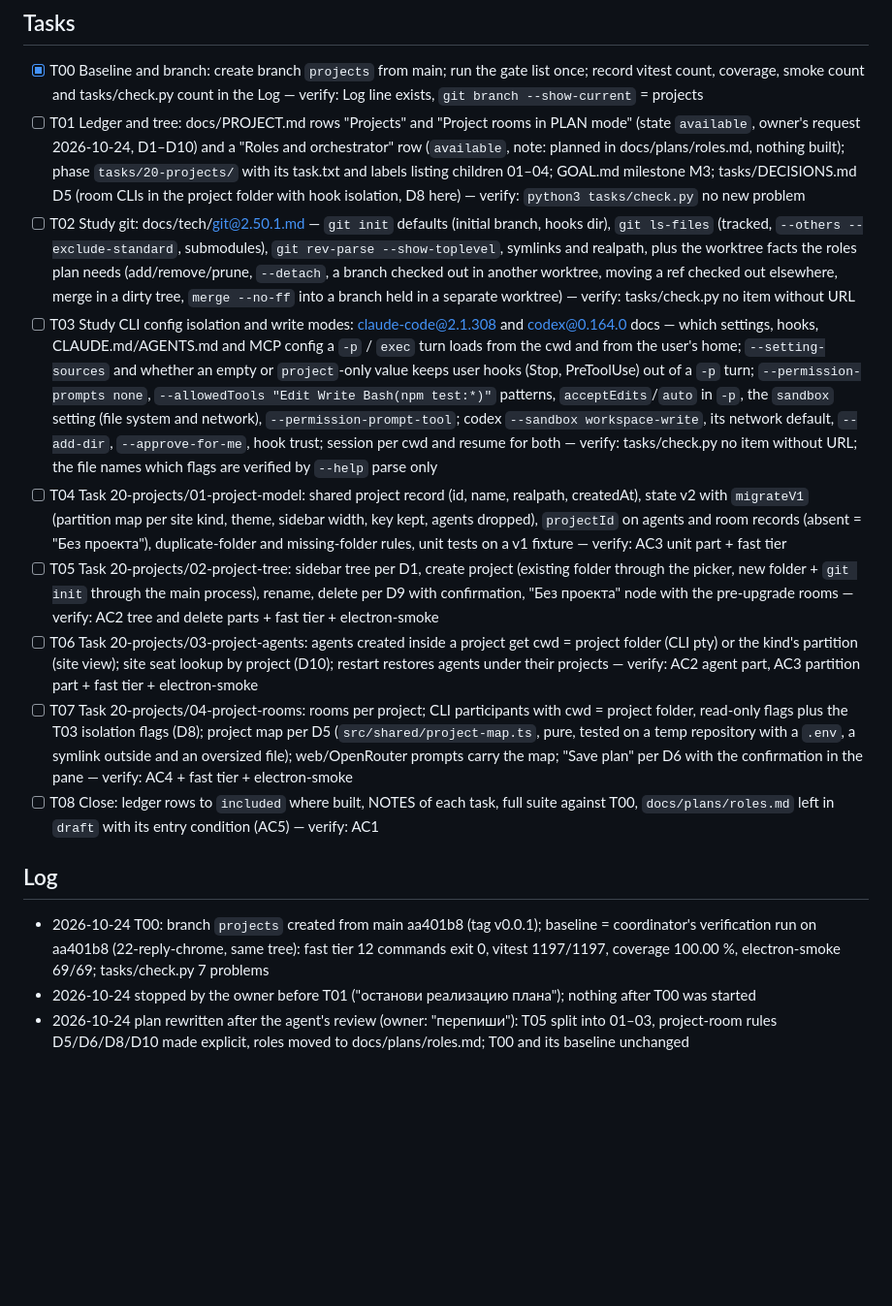
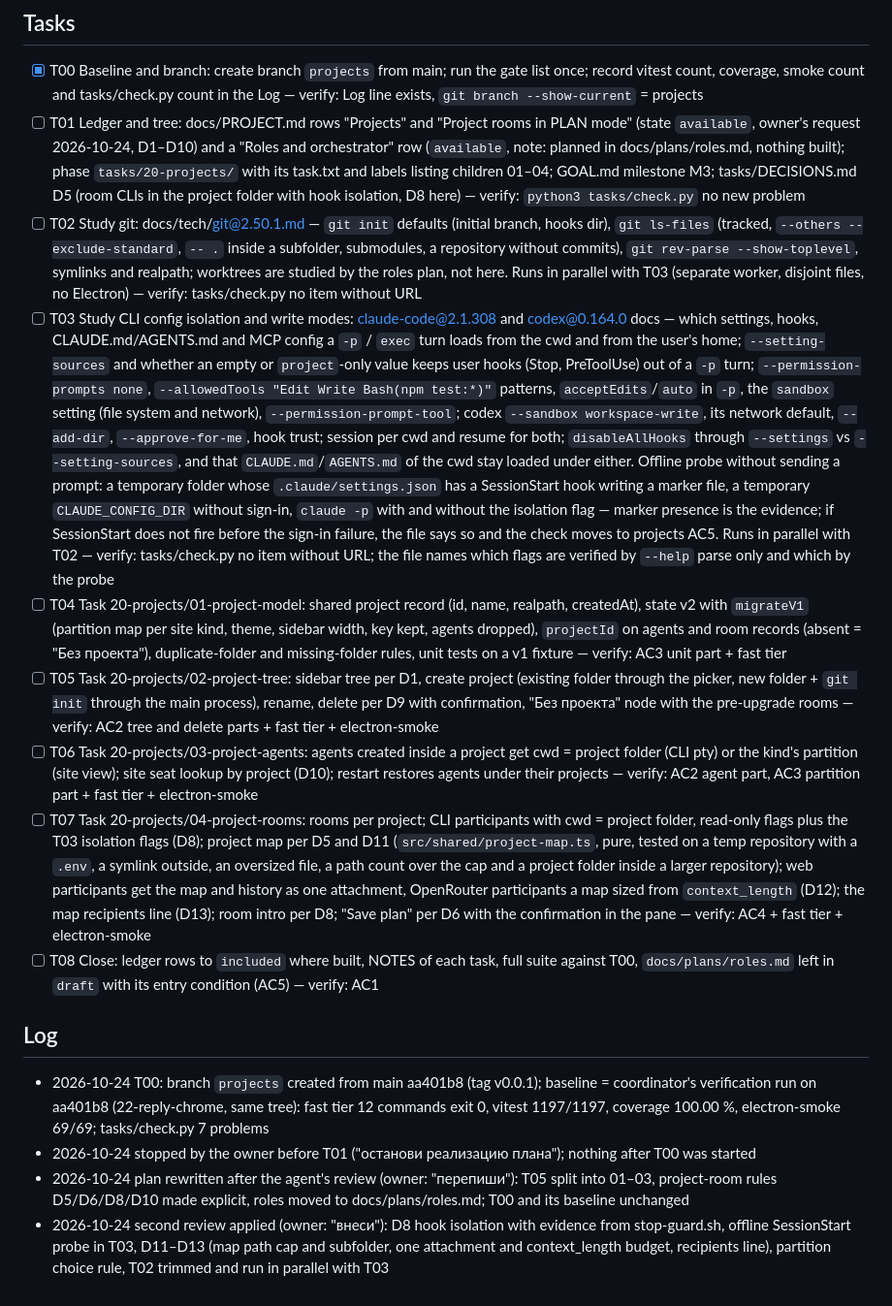
Before and after one commit to alter/AIAgentWindows, a Markdown page: docs/plans/projects.md, the part around one of its changes. Shown at 97% size. GitHub-like rendering; blank space fills up the shorter version.

```diff
--- a/docs/plans/projects.md
+++ b/docs/plans/projects.md
@@ -47,15 +51,16 @@ Electron 44.6.0, Node 22 (docs/tech/node@22.20.5.md), TypeScript 6.0.3, vitest 5
 ## Tasks
 - [x] T00 Baseline and branch: create branch `projects` from main; run the gate list once; record vitest count, coverage, smoke count and tasks/check.py count in the Log — verify: Log line exists, `git branch --show-current` = projects
 - [ ] T01 Ledger and tree: docs/PROJECT.md rows "Projects" and "Project rooms in PLAN mode" (state `available`, owner's request 2026-10-24, D1–D10) and a "Roles and orchestrator" row (`available`, note: planned in docs/plans/roles.md, nothing built); phase `tasks/20-projects/` with its task.txt and labels listing children 01–04; GOAL.md milestone M3; tasks/DECISIONS.md D5 (room CLIs in the project folder with hook isolation, D8 here) — verify: `python3 tasks/check.py` no new problem
-- [ ] T02 Study git: docs/tech/git@2.50.1.md — `git init` defaults (initial branch, hooks dir), `git ls-files` (tracked, `--others --exclude-standard`, submodules), `git rev-parse --show-toplevel`, symlinks and realpath, plus the worktree facts the roles plan needs (add/remove/prune, `--detach`, a branch checked out in another worktree, moving a ref checked out elsewhere, merge in a dirty tree, `merge --no-ff` into a branch held in a separate worktree) — verify: tasks/check.py no item without URL
-- [ ] T03 Study CLI config isolation and write modes: claude-code@2.1.308 and codex@0.164.0 docs — which settings, hooks, CLAUDE.md/AGENTS.md and MCP config a `-p` / `exec` turn loads from the cwd and from the user's home; `--setting-sources` and whether an empty or `project`-only value keeps user hooks (Stop, PreToolUse) out of a `-p` turn; `--permission-prompts none`, `--allowedTools "Edit Write Bash(npm test:*)"` patterns, `acceptEdits`/`auto` in `-p`, the `sandbox` setting (file system and network), `--permission-prompt-tool`; codex `--sandbox workspace-write`, its network default, `--add-dir`, `--approve-for-me`, hook trust; session per cwd and resume for both — verify: tasks/check.py no item without URL; the file names which flags are verified by `--help` parse only
+- [ ] T02 Study git: docs/tech/git@2.50.1.md — `git init` defaults (initial branch, hooks dir), `git ls-files` (tracked, `--others --exclude-standard`, `-- .` inside a subfolder, submodules, a repository without commits), `git rev-parse --show-toplevel`, symlinks and realpath; worktrees are studied by the roles plan, not here. Runs in parallel with T03 (separate worker, disjoint files, no Electron) — verify: tasks/check.py no item without URL
+- [ ] T03 Study CLI config isolation and write modes: claude-code@2.1.308 and codex@0.164.0 docs — which settings, hooks, CLAUDE.md/AGENTS.md and MCP config a `-p` / `exec` turn loads from the cwd and from the user's home; `--setting-sources` and whether an empty or `project`-only value keeps user hooks (Stop, PreToolUse) out of a `-p` turn; `--permission-prompts none`, `--allowedTools "Edit Write Bash(npm test:*)"` patterns, `acceptEdits`/`auto` in `-p`, the `sandbox` setting (file system and network), `--permission-prompt-tool`; codex `--sandbox workspace-write`, its network default, `--add-dir`, `--approve-for-me`, hook trust; session per cwd and resume for both; `disableAllHooks` through `--settings` vs `--setting-sources`, and that `CLAUDE.md`/`AGENTS.md` of the cwd stay loaded under either. Offline probe without sending a prompt: a temporary folder whose `.claude/settings.json` has a SessionStart hook writing a marker file, a temporary `CLAUDE_CONFIG_DIR` without sign-in, `claude -p` with and without the isolation flag — marker presence is the evidence; if SessionStart does not fire before the sign-in failure, the file says so and the check moves to projects AC5. Runs in parallel with T02 — verify: tasks/check.py no item without URL; the file names which flags are verified by `--help` parse only and which by the probe
 - [ ] T04 Task 20-projects/01-project-model: shared project record (id, name, realpath, createdAt), state v2 with `migrateV1` (partition map per site kind, theme, sidebar width, key kept, agents dropped), `projectId` on agents and room records (absent = "Без проекта"), duplicate-folder and missing-folder rules, unit tests on a v1 fixture — verify: AC3 unit part + fast tier
 - [ ] T05 Task 20-projects/02-project-tree: sidebar tree per D1, create project (existing folder through the picker, new folder + `git init` through the main process), rename, delete per D9 with confirmation, "Без проекта" node with the pre-upgrade rooms — verify: AC2 tree and delete parts + fast tier + electron-smoke
 - [ ] T06 Task 20-projects/03-project-agents: agents created inside a project get cwd = project folder (CLI pty) or the kind's partition (site view); site seat lookup by project (D10); restart restores agents under their projects — verify: AC2 agent part, AC3 partition part + fast tier + electron-smoke
-- [ ] T07 Task 20-projects/04-project-rooms: rooms per project; CLI participants with cwd = project folder, read-only flags plus the T03 isolation flags (D8); project map per D5 (`src/shared/project-map.ts`, pure, tested on a temp repository with a `.env`, a symlink outside and an oversized file); web/OpenRouter prompts carry the map; "Save plan" per D6 with the confirmation in the pane — verify: AC4 + fast tier + electron-smoke
+- [ ] T07 Task 20-projects/04-project-rooms: rooms per project; CLI participants with cwd = project folder, read-only flags plus the T03 isolation flags (D8); project map per D5 and D11 (`src/shared/project-map.ts`, pure, tested on a temp repository with a `.env`, a symlink outside, an oversized file, a path count over the cap and a project folder inside a larger repository); web participants get the map and history as one attachment, OpenRouter participants a map sized from `context_length` (D12); the map recipients line (D13); room intro per D8; "Save plan" per D6 with the confirmation in the pane — verify: AC4 + fast tier + electron-smoke
 - [ ] T08 Close: ledger rows to `included` where built, NOTES of each task, full suite against T00, `docs/plans/roles.md` left in `draft` with its entry condition (AC5) — verify: AC1
 
 ## Log
 - 2026-10-24 T00: branch `projects` created from main aa401b8 (tag v0.0.1); baseline = coordinator's verification run on aa401b8 (22-reply-chrome, same tree): fast tier 12 commands exit 0, vitest 1197/1197, coverage 100.00 %, electron-smoke 69/69; tasks/check.py 7 problems
 - 2026-10-24 stopped by the owner before T01 ("останови реализацию плана"); nothing after T00 was started
 - 2026-10-24 plan rewritten after the agent's review (owner: "перепиши"): T05 split into 01–03, project-room rules D5/D6/D8/D10 made explicit, roles moved to docs/plans/roles.md; T00 and its baseline unchanged
+- 2026-10-24 second review applied (owner: "внеси"): D8 hook isolation with evidence from stop-guard.sh, offline SessionStart probe in T03, D11–D13 (map path cap and subfolder, one attachment and context_length budget, recipients line), partition choice rule, T02 trimmed and run in parallel with T03
```
Also changed, not shown: other parts of docs/plans/projects.md (+7 -3 lines), docs/plans/roles.md (+6 -3 lines).
